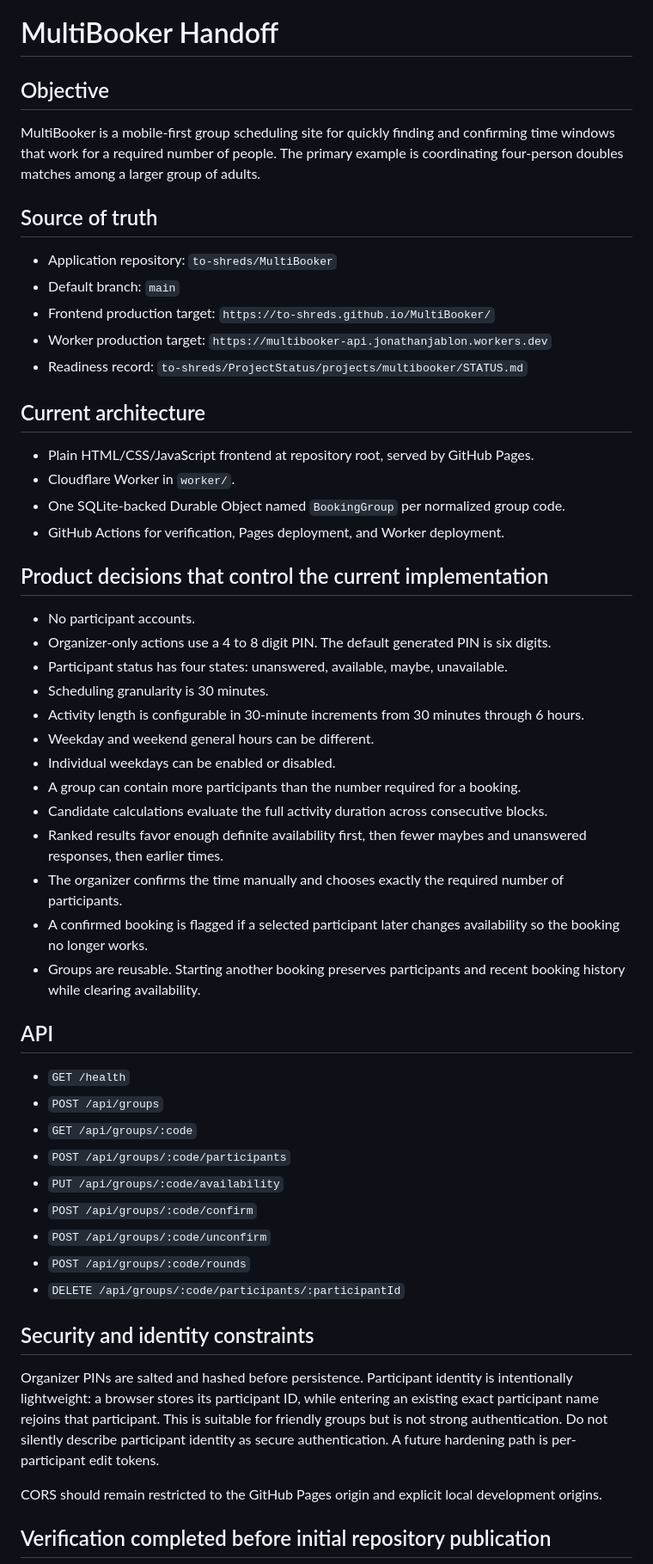
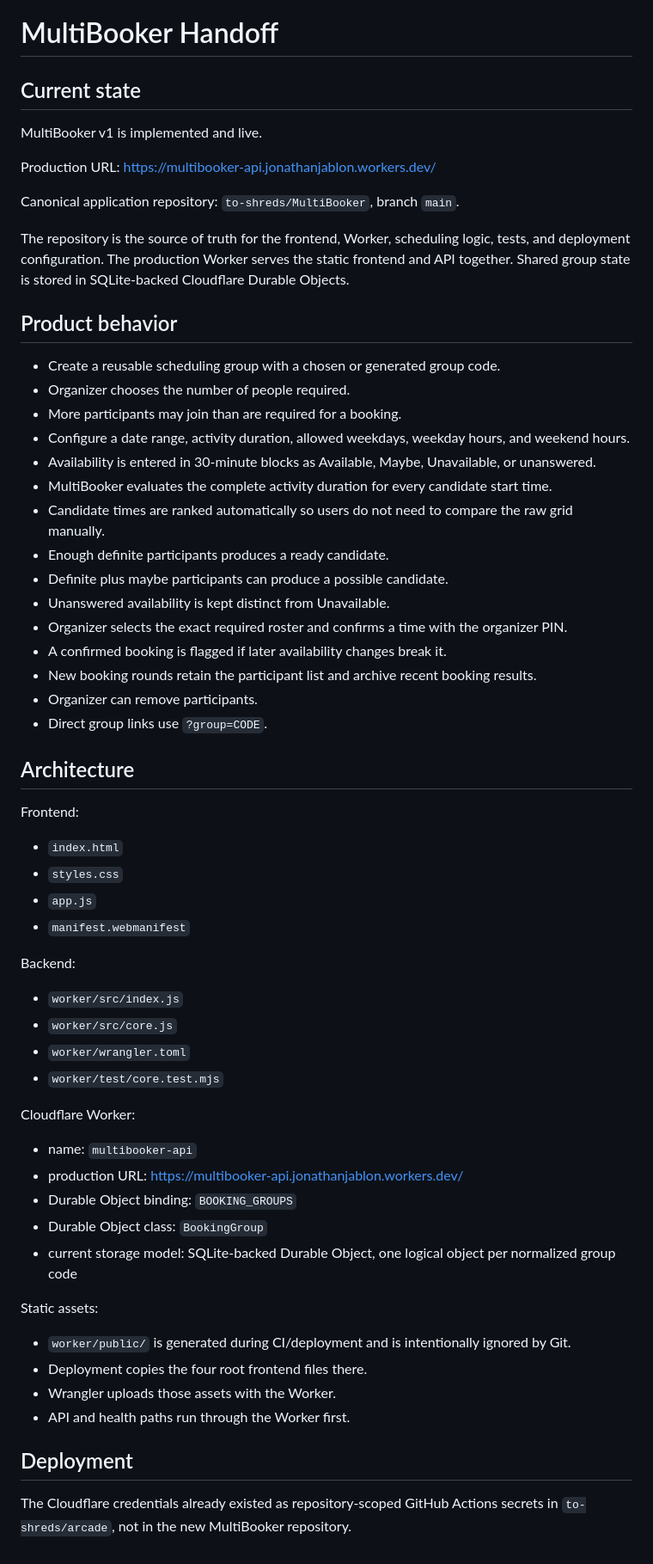
Before and after one commit to to-shreds/MultiBooker, a Markdown page: HANDOFF.md, the part around one of its changes. Shown at 86% size. Drawn GitHub-style.

Commit message:
Finalize MultiBooker v1 handoff

```diff
--- a/HANDOFF.md
+++ b/HANDOFF.md
@@ -1,57 +1,61 @@
 # MultiBooker Handoff
 
-## Objective
+## Current state
 
-MultiBooker is a mobile-first group scheduling site for quickly finding and confirming time windows that work for a required number of people. The primary example is coordinating four-person doubles matches among a larger group of adults.
+MultiBooker v1 is implemented and live.
 
-## Source of truth
+Production URL: https://multibooker-api.jonathanjablon.workers.dev/
 
-- Application repository: `to-shreds/MultiBooker`
-- Default branch: `main`
-- Frontend production target: `https://to-shreds.github.io/MultiBooker/`
-- Worker production target: `https://multibooker-api.jonathanjablon.workers.dev`
-- Readiness record: `to-shreds/ProjectStatus/projects/multibooker/STATUS.md`
+Canonical application repository: `to-shreds/MultiBooker`, branch `main`.
 
-## Current architecture
+The repository is the source of truth for the frontend, Worker, scheduling logic, tests, and deployment configuration. The production Worker serves the static frontend and API together. Shared group state is stored in SQLite-backed Cloudflare Durable Objects.
 
-- Plain HTML/CSS/JavaScript frontend at repository root, served by GitHub Pages.
-- Cloudflare Worker in `worker/`.
-- One SQLite-backed Durable Object named `BookingGroup` per normalized group code.
-- GitHub Actions for verification, Pages deployment, and Worker deployment.
+## Product behavior
 
-## Product decisions that control the current implementation
+- Create a reusable scheduling group with a chosen or generated group code.
+- Organizer chooses the number of people required.
+- More participants may join than are required for a booking.
+- Configure a date range, activity duration, allowed weekdays, weekday hours, and weekend hours.
+- Availability is entered in 30-minute blocks as Available, Maybe, Unavailable, or unanswered.
+- MultiBooker evaluates the complete activity duration for every candidate start time.
+- Candidate times are ranked automatically so users do not need to compare the raw grid manually.
+- Enough definite participants produces a ready candidate.
+- Definite plus maybe participants can produce a possible candidate.
+- Unanswered availability is kept distinct from Unavailable.
+- Organizer selects the exact required roster and confirms a time with the organizer PIN.
+- A confirmed booking is flagged if later availability changes break it.
+- New booking rounds retain the participant list and archive recent booking results.
+- Organizer can remove participants.
+- Direct group links use `?group=CODE`.
 
-- No participant accounts.
-- Organizer-only actions use a 4 to 8 digit PIN. The default generated PIN is six digits.
-- Participant status has four states: unanswered, available, maybe, unavailable.
-- Scheduling granularity is 30 minutes.
-- Activity length is configurable in 30-minute increments from 30 minutes through 6 hours.
-- Weekday and weekend general hours can be different.
-- Individual weekdays can be enabled or disabled.
-- A group can contain more participants than the number required for a booking.
-- Candidate calculations evaluate the full activity duration across consecutive blocks.
-- Ranked results favor enough definite availability first, then fewer maybes and unanswered responses, then earlier times.
-- The organizer confirms the time manually and chooses exactly the required number of participants.
-- A confirmed booking is flagged if a selected participant later changes availability so the booking no longer works.
-- Groups are reusable. Starting another booking preserves participants and recent booking history while clearing availability.
+## Architecture
 
-## API
+Frontend:
+- `index.html`
+- `styles.css`
+- `app.js`
+- `manifest.webmanifest`
 
-- `GET /health`
-- `POST /api/groups`
-- `GET /api/groups/:code`
-- `POST /api/groups/:code/participants`
-- `PUT /api/groups/:code/availability`
-- `POST /api/groups/:code/confirm`
-- `POST /api/groups/:code/unconfirm`
-- `POST /api/groups/:code/rounds`
-- `DELETE /api/groups/:code/participants/:participantId`
+Backend:
+- `worker/src/index.js`
+- `worker/src/core.js`
+- `worker/wrangler.toml`
+- `worker/test/core.test.mjs`
 
-## Security and identity constraints
+Cloudflare Worker:
+- name: `multibooker-api`
+- production URL: https://multibooker-api.jonathanjablon.workers.dev/
+- Durable Object binding: `BOOKING_GROUPS`
+- Durable Object class: `BookingGroup`
+- current storage model: SQLite-backed Durable Object, one logical object per normalized group code
 
-Organizer PINs are salted and hashed before persistence. Participant identity is intentionally lightweight: a browser stores its participant ID, while entering an existing exact participant name rejoins that participant. This is suitable for friendly groups but is not strong authentication. Do not silently describe participant identity as secure authentication. A future hardening path is per-participant edit tokens.
+Static assets:
+- `worker/public/` is generated during CI/deployment and is intentionally ignored by Git.
+- Deployment copies the four root frontend files there.
+- Wrangler uploads those assets with the Worker.
+- API and health paths run through the Worker first.
 
-CORS should remain restricted to the GitHub Pages origin and explicit local development origins.
+## Deployment
 
-## Verification completed before initial repository publication
+The Cloudflare credentials already existed as repository-scoped GitHub Actions secrets in `to-shreds/arcade`, not in the new MultiBooker repository.
 
```
Also changed, not shown: other parts of HANDOFF.md (+69 -16 lines).
